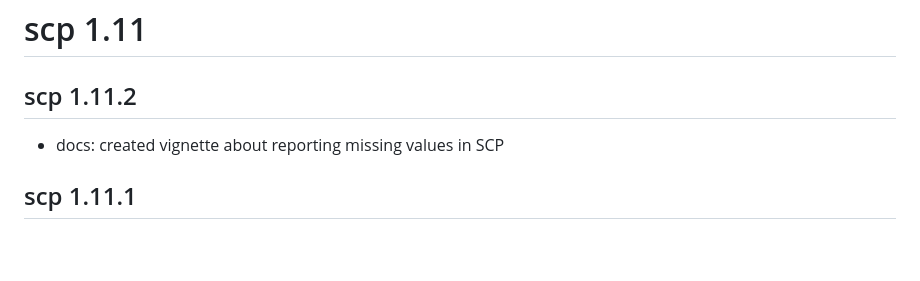
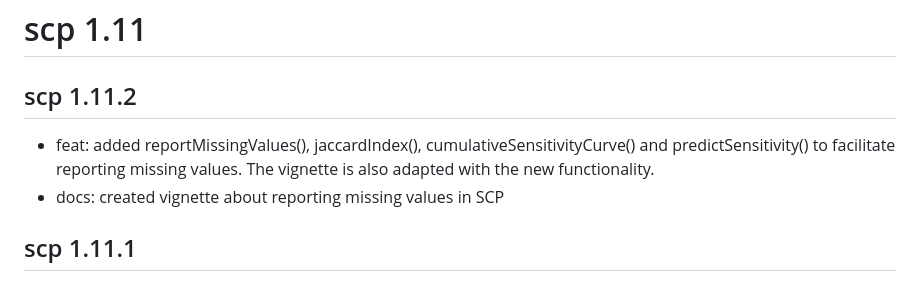
Before and after one commit to UCLouvain-CBIO/scp, a Markdown page: NEWS.md, the part around the change. Rendered like a GitHub page; blank space fills up the shorter version.

Commit message:
Updated NEWS

```diff
--- a/NEWS.md
+++ b/NEWS.md
@@ -2,6 +2,10 @@
 
 ## scp 1.11.2
 
+- feat: added reportMissingValues(), jaccardIndex(),
+  cumulativeSensitivityCurve() and predictSensitivity() to facilitate
+  reporting missing values. The vignette is also adapted with the new
+  functionality.
 - docs: created vignette about reporting missing values in SCP
 
 ## scp 1.11.1
```
